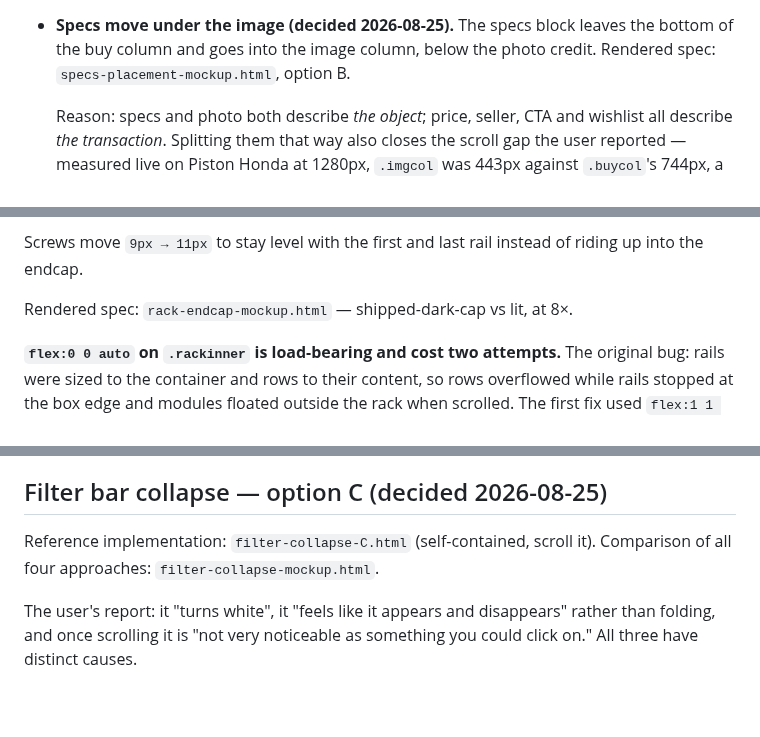
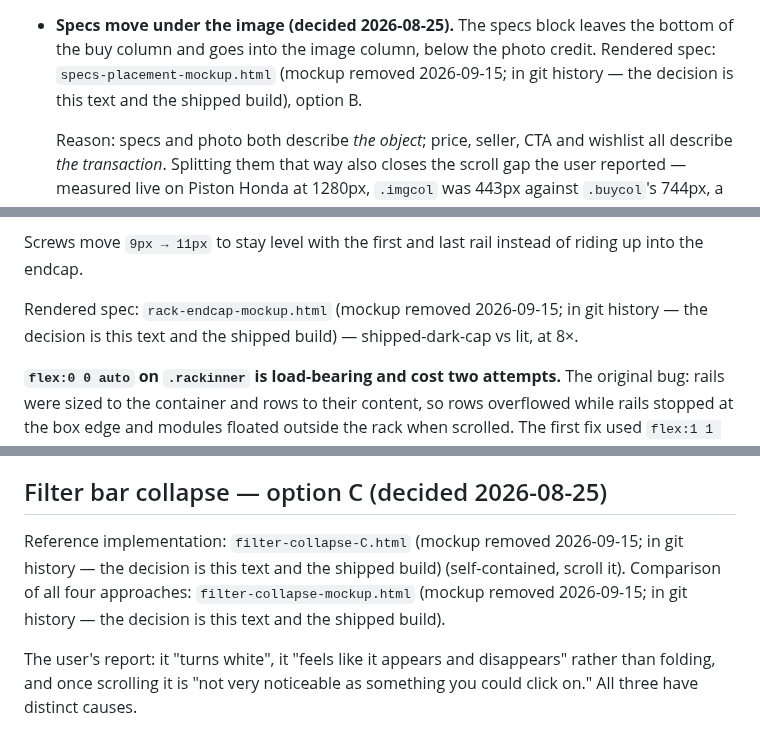
Before and after one commit to spongefile/eurorackfi, a Markdown page: HANDOFF-design-to-dev.md, 3 parts joined by grey strips. Drawn GitHub-style; blank space fills up the shorter version.

```diff
--- a/HANDOFF-design-to-dev.md
+++ b/HANDOFF-design-to-dev.md
@@ -360,7 +360,7 @@ quote cards → reviews → video → outbound links → "You may also like" →
 
 - **Specs move under the image (decided 2026-08-25).** The specs block leaves
   the bottom of the buy column and goes into the image column, below the photo
-  credit. Rendered spec: `specs-placement-mockup.html`, option B.
+  credit. Rendered spec: `specs-placement-mockup.html` (mockup removed 2026-09-15; in git history — the decision is this text and the shipped build), option B.
 
   Reason: specs and photo both describe *the object*; price, seller, CTA and
   wishlist all describe *the transaction*. Splitting them that way also closes
@@ -546,7 +546,7 @@ surfaces, and without it the corner reads as a cut.
 Screws move `9px → 11px` to stay level with the first and last rail instead
 of riding up into the endcap.
 
-Rendered spec: `rack-endcap-mockup.html` — shipped-dark-cap vs lit, at 8×.
+Rendered spec: `rack-endcap-mockup.html` (mockup removed 2026-09-15; in git history — the decision is this text and the shipped build) — shipped-dark-cap vs lit, at 8×.
 
 **`flex:0 0 auto` on `.rackinner` is load-bearing and cost two attempts.**
 The original bug: rails were sized to the container and rows to their
@@ -744,8 +744,8 @@ Do not ship them, and do not invent values to fill them.
 
 ## Filter bar collapse — option C (decided 2026-08-25)
 
-Reference implementation: `filter-collapse-C.html` (self-contained, scroll it).
-Comparison of all four approaches: `filter-collapse-mockup.html`.
+Reference implementation: `filter-collapse-C.html` (mockup removed 2026-09-15; in git history — the decision is this text and the shipped build) (self-contained, scroll it).
+Comparison of all four approaches: `filter-collapse-mockup.html` (mockup removed 2026-09-15; in git history — the decision is this text and the shipped build).
 
 The user's report: it "turns white", it "feels like it appears and disappears"
 rather than folding, and once scrolling it is "not very noticeable as
```
Also changed, not shown: other parts of HANDOFF-design-to-dev.md (+8 -8 lines).
